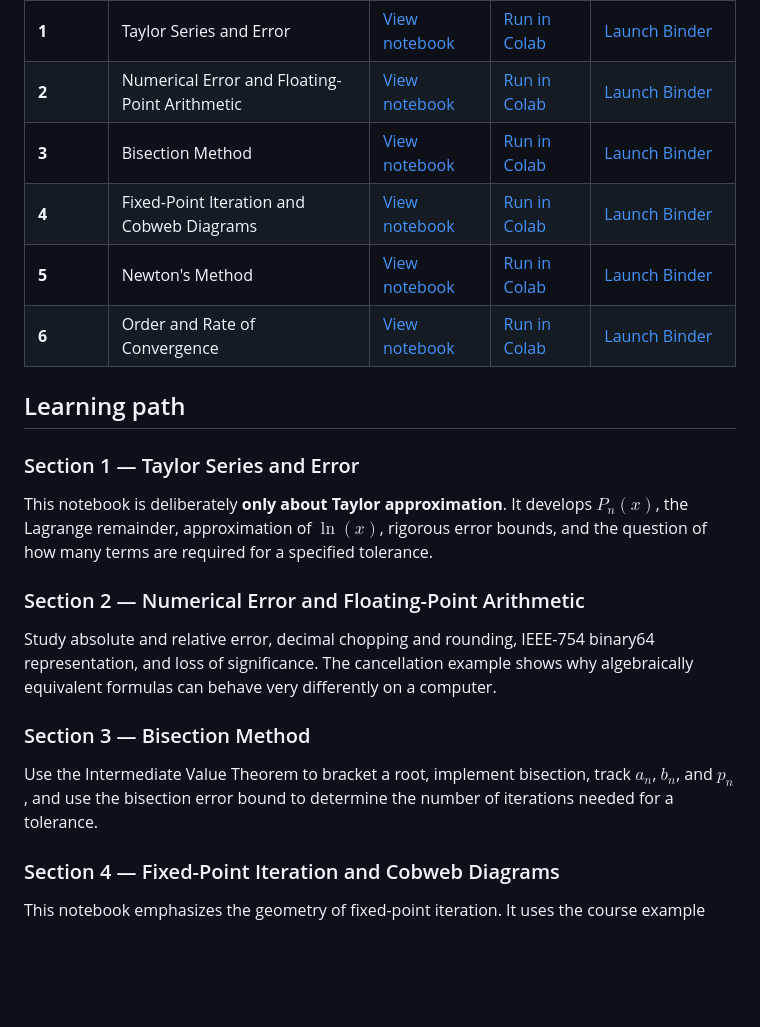
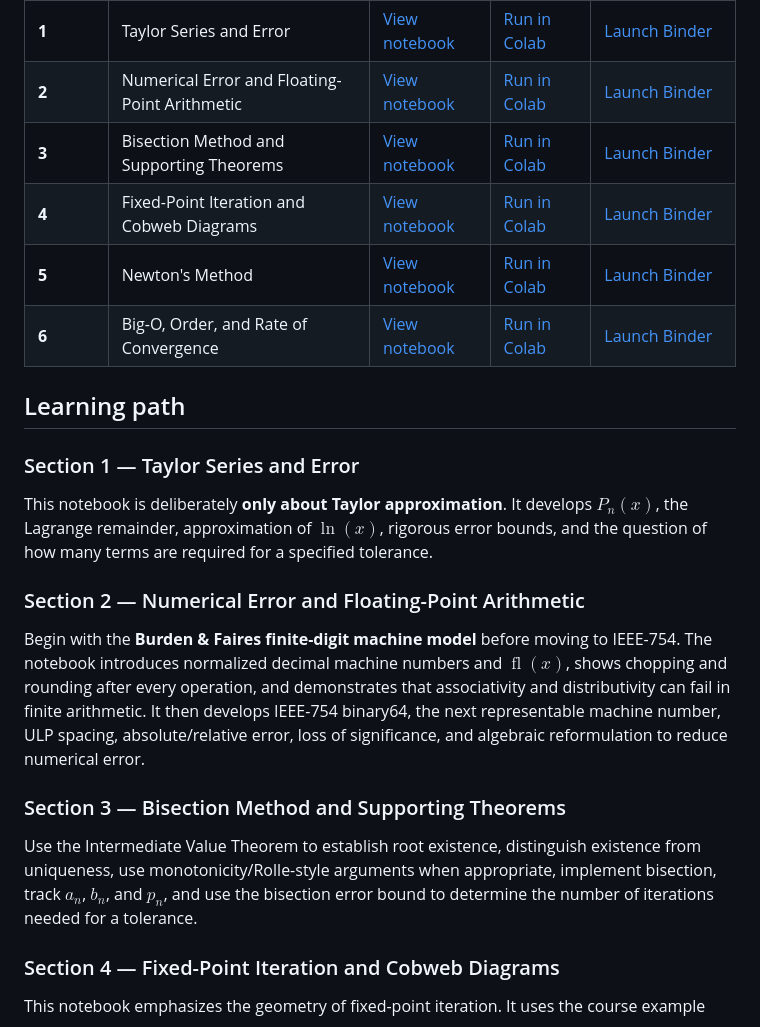
Before and after one commit to mathguy-uf/MAD4401, a Markdown page: module_1/README.md, the part around one of its changes. Rendered like a GitHub page; blank space fills up the shorter version.

```diff
--- a/module_1/README.md
+++ b/module_1/README.md
@@ -14,10 +14,10 @@ Work through the sections in order. Each notebook can be read on GitHub or run d
 |---|---|---|---|---|
 | **1** | Taylor Series and Error | [View notebook](01_taylor_series.ipynb) | [Run in Colab](https://colab.research.google.com/github/mathguy-uf/MAD4401/blob/main/module_1/01_taylor_series.ipynb) | [Launch Binder](https://mybinder.org/v2/gh/mathguy-uf/MAD4401/main?urlpath=lab/tree/module_1/01_taylor_series.ipynb) |
 | **2** | Numerical Error and Floating-Point Arithmetic | [View notebook](02_floating_point_and_error.ipynb) | [Run in Colab](https://colab.research.google.com/github/mathguy-uf/MAD4401/blob/main/module_1/02_floating_point_and_error.ipynb) | [Launch Binder](https://mybinder.org/v2/gh/mathguy-uf/MAD4401/main?urlpath=lab/tree/module_1/02_floating_point_and_error.ipynb) |
-| **3** | Bisection Method | [View notebook](03_bisection_method.ipynb) | [Run in Colab](https://colab.research.google.com/github/mathguy-uf/MAD4401/blob/main/module_1/03_bisection_method.ipynb) | [Launch Binder](https://mybinder.org/v2/gh/mathguy-uf/MAD4401/main?urlpath=lab/tree/module_1/03_bisection_method.ipynb) |
+| **3** | Bisection Method and Supporting Theorems | [View notebook](03_bisection_method.ipynb) | [Run in Colab](https://colab.research.google.com/github/mathguy-uf/MAD4401/blob/main/module_1/03_bisection_method.ipynb) | [Launch Binder](https://mybinder.org/v2/gh/mathguy-uf/MAD4401/main?urlpath=lab/tree/module_1/03_bisection_method.ipynb) |
 | **4** | Fixed-Point Iteration and Cobweb Diagrams | [View notebook](04_fixed_point_cobwebs.ipynb) | [Run in Colab](https://colab.research.google.com/github/mathguy-uf/MAD4401/blob/main/module_1/04_fixed_point_cobwebs.ipynb) | [Launch Binder](https://mybinder.org/v2/gh/mathguy-uf/MAD4401/main?urlpath=lab/tree/module_1/04_fixed_point_cobwebs.ipynb) |
 | **5** | Newton's Method | [View notebook](05_newton_method.ipynb) | [Run in Colab](https://colab.research.google.com/github/mathguy-uf/MAD4401/blob/main/module_1/05_newton_method.ipynb) | [Launch Binder](https://mybinder.org/v2/gh/mathguy-uf/MAD4401/main?urlpath=lab/tree/module_1/05_newton_method.ipynb) |
-| **6** | Order and Rate of Convergence | [View notebook](06_order_of_convergence.ipynb) | [Run in Colab](https://colab.research.google.com/github/mathguy-uf/MAD4401/blob/main/module_1/06_order_of_convergence.ipynb) | [Launch Binder](https://mybinder.org/v2/gh/mathguy-uf/MAD4401/main?urlpath=lab/tree/module_1/06_order_of_convergence.ipynb) |
+| **6** | Big-O, Order, and Rate of Convergence | [View notebook](06_order_of_convergence.ipynb) | [Run in Colab](https://colab.research.google.com/github/mathguy-uf/MAD4401/blob/main/module_1/06_order_of_convergence.ipynb) | [Launch Binder](https://mybinder.org/v2/gh/mathguy-uf/MAD4401/main?urlpath=lab/tree/module_1/06_order_of_convergence.ipynb) |
 
 ## Learning path
 
@@ -27,11 +27,11 @@ This notebook is deliberately **only about Taylor approximation**. It develops $
 
 ### Section 2 — Numerical Error and Floating-Point Arithmetic
 
-Study absolute and relative error, decimal chopping and rounding, IEEE-754 binary64 representation, and loss of significance. The cancellation example shows why algebraically equivalent formulas can behave very differently on a computer.
+Begin with the **Burden & Faires finite-digit machine model** before moving to IEEE-754. The notebook introduces normalized decimal machine numbers and $\operatorname{fl}(x)$, shows chopping and rounding after every operation, and demonstrates that associativity and distributivity can fail in finite arithmetic. It then develops IEEE-754 binary64, the next representable machine number, ULP spacing, absolute/relative error, loss of significance, and algebraic reformulation to reduce numerical error.
 
-### Section 3 — Bisection Method
+### Section 3 — Bisection Method and Supporting Theorems
 
-Use the Intermediate Value Theorem to bracket a root, implement bisection, track $a_n$, $b_n$, and $p_n$, and use the bisection error bound to determine the number of iterations needed for a tolerance.
+Use the Intermediate Value Theorem to establish root existence, distinguish existence from uniqueness, use monotonicity/Rolle-style arguments when appropriate, implement bisection, track $a_n$, $b_n$, and $p_n$, and use the bisection error bound to determine the number of iterations needed for a tolerance.
 
 ### Section 4 — Fixed-Point Iteration and Cobweb Diagrams
 
```
Also changed, not shown: other parts of module_1/README.md (+19 -10 lines).
